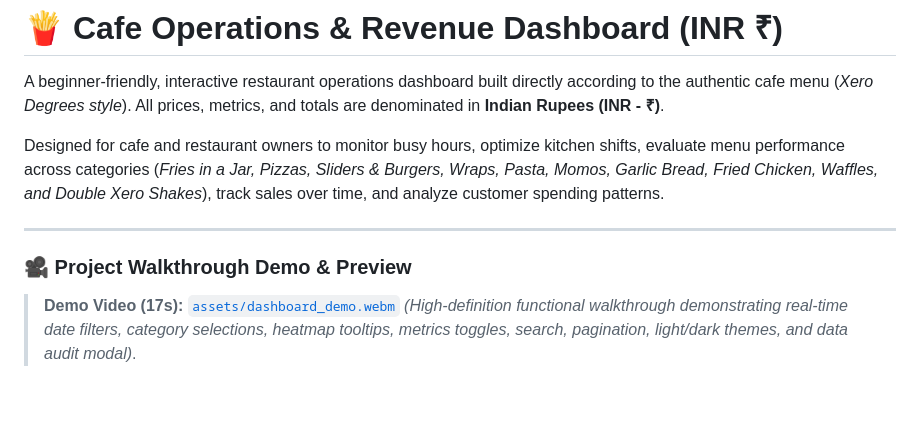
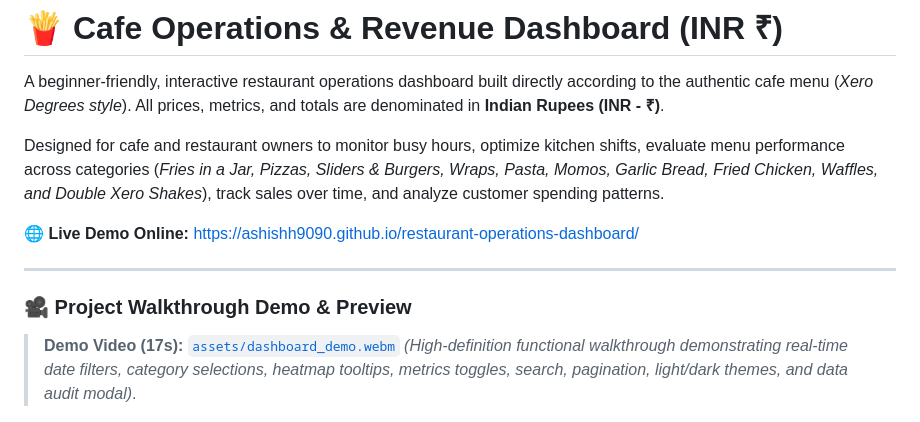
Before and after one commit to ashishh9090/restaurant-operations-dashboard, a Markdown page: README.md, the part around one of its changes. Drawn GitHub-style; blank space fills up the shorter version.

Commit message:
docs: Add GitHub Pages live deployment URL to README

```diff
--- a/README.md
+++ b/README.md
@@ -4,6 +4,8 @@ A beginner-friendly, interactive restaurant operations dashboard built directly
 
 Designed for cafe and restaurant owners to monitor busy hours, optimize kitchen shifts, evaluate menu performance across categories (*Fries in a Jar, Pizzas, Sliders & Burgers, Wraps, Pasta, Momos, Garlic Bread, Fried Chicken, Waffles, and Double Xero Shakes*), track sales over time, and analyze customer spending patterns.
 
+🌐 **Live Demo Online:** [https://ashishh9090.github.io/restaurant-operations-dashboard/](https://ashishh9090.github.io/restaurant-operations-dashboard/)
+
 ---
 
 ### 🎥 Project Walkthrough Demo & Preview
```
Also changed, not shown: other parts of README.md (+1 -1 lines).
